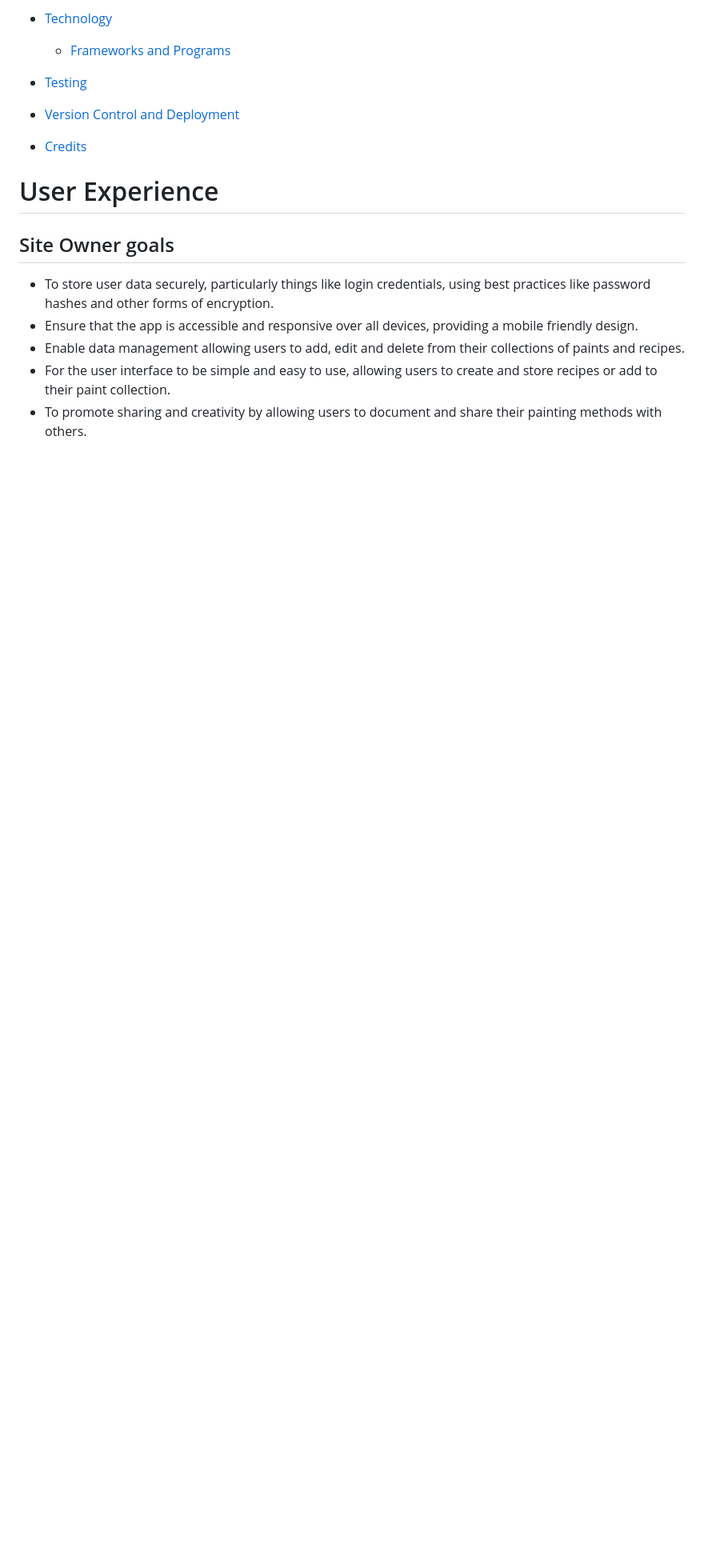
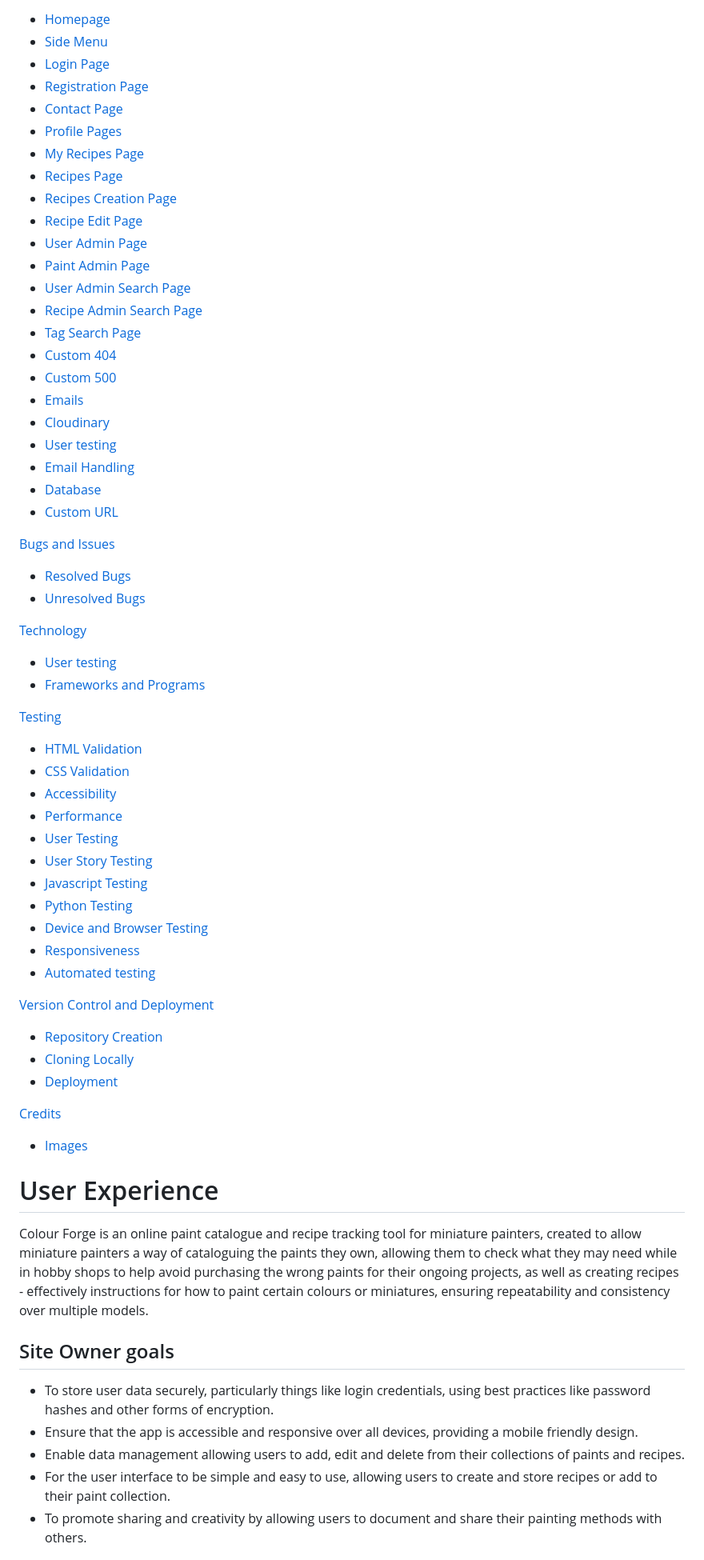
Before and after one commit to monkphin/Colour-Forge, a Markdown page: README.md, the part around the change printed below. Shown: that part at 80% size. GitHub-like rendering; blank space fills up the shorter version.

```diff
--- a/README.md
+++ b/README.md
@@ -48,16 +42,62 @@ A paint catalogue and recipe book for miniature painters
 
-- [Technology](#technology)
+  - [Homepage](#homepage)
+  - [Side Menu](#side-menu)
+  - [Login Page](#login-page)
+  - [Registration Page](#registration-page)
+  - [Contact Page](#contact-page)
+  - [Profile Pages](#profile-pages)
+  - [My Recipes Page](#my-recipe-page)
+  - [Recipes Page](#recipe-page)
+  - [Recipes Creation Page](#recipe-creation-page)
+  - [Recipe Edit Page](#recipe-edit-page)
+  - [User Admin Page](#user-admin-page)
+  - [Paint Admin Page](#paint-admin-page)
+  - [User Admin Search Page](#user-admin-search-page)
+  - [Recipe Admin Search Page](#recipe-admin-search-page)
+  - [Tag Search Page](#tag-search-page)
+  - [Custom 404](#custom-404)
+  - [Custom 500](#custom-500)
+  - [Emails](#emails)
+  - [Cloudinary](#cloudinary)
+  - [User testing](#user-testing)
+  - [Email Handling](#email-handling)
+  - [Database](#database)
+  - [Custom URL](#custom-url)
 
+[Bugs and Issues](#bugs-and-issues)
+  - [Resolved Bugs](#resolved-bugs)
+  - [Unresolved Bugs](#unresolved-bugs)
+
+
+[Technology](#technology)
+  - [User testing](#user-testing)
   - [Frameworks and Programs](#frameworks-and-programs)
 
-- [Testing](#testing-and-validation)
+[Testing](#testing-and-validation)
 
-- [Version Control and Deployment](#version-control-and-deployment)
+  - [HTML Validation](#html-validation)
+  - [CSS Validation](#css-validation)
+  - [Accessibility](#accessibility)
+  - [Performance](#performance)
+  - [User Testing](#user-testing)
+  - [User Story Testing](#user-story-testing)
+  - [Javascript Testing](#javascript-testing)
+  - [Python Testing](#python-testing)
+  - [Device and Browser Testing](#device-and-browser-testing)
+  - [Responsiveness](#responsiveness)
+  - [Automated testing](#automated-testing)
 
-- [Credits](#credits)
+ [Version Control and Deployment](#version-control-and-deployment)
 
+  - [Repository Creation](#repository-creation)
+  - [Cloning Locally](#cloning-locally)
+  - [Deployment](#Deployment)
+
+[Credits](#credits)
+  - [Images](#images)
 
 # User Experience
+Colour Forge is an online paint catalogue and recipe tracking tool for miniature painters, created to allow miniature painters a way of cataloguing the paints they own, allowing them to check what they may need while in hobby shops to help avoid purchasing the wrong paints for their ongoing projects, as well as creating recipes - effectively instructions for how to paint certain colours or miniatures, ensuring repeatability and consistency over multiple models.
 
 ## Site Owner goals
 
```
Also changed, not shown: other parts of README.md (+55 -44 lines), docs/fonts.png (added), docs/mockup.png (added).
